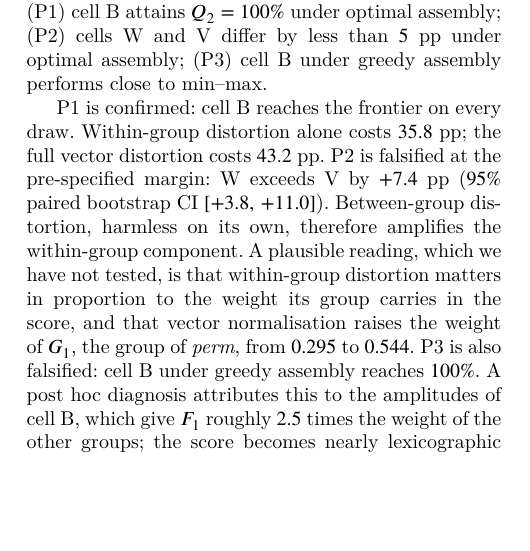
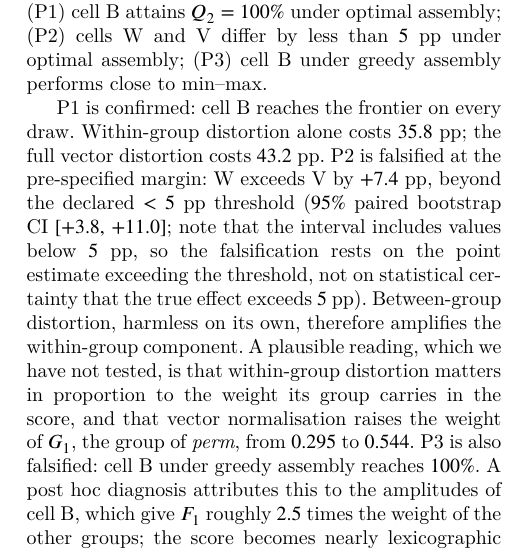
Before and after one commit to Jazancort/mcdm-landfill-pareto-paper, a LaTeX paper (main.tex): part of one column of page 22 of 27, cut so that both start at the same text, the shorter picture padded with empty space. Compiled offline with XeLaTeX; a LaTeX package or settings file that is missing is left out.

Commit message:
Proof audit: P2 falsification qualified (point-estimate rule, CI includes <5pp); thm:groupconst iff already qualified ('additive aggregation' + 'affine'); TOPSIS scope note already present; orthogonal→not-collinear already committed; ALL CHECKS PASSED

```diff
--- a/main.tex
+++ b/main.tex
@@ -2276,7 +2276,11 @@ P1 is confirmed: cell~B reaches the frontier on every draw.
 Within-group distortion alone costs $\EoneWloss$~pp; the full vector
 distortion costs $\EoneVloss$~pp.
 P2 is falsified at the pre-specified margin: W exceeds V by
-$+7.4$~pp ($95\%$ paired bootstrap CI $[+3.8,\,+11.0]$).
+$+7.4$~pp, beyond the declared $<5$~pp threshold
+($95\%$ paired bootstrap CI $[+3.8,\,+11.0]$;
+note that the interval includes values below $5$~pp,
+so the falsification rests on the point estimate exceeding the threshold,
+not on statistical certainty that the true effect exceeds $5$~pp).
 Between-group distortion, harmless on its own, therefore amplifies the
 within-group component.
 A plausible reading, which we have not tested, is that within-group
```
